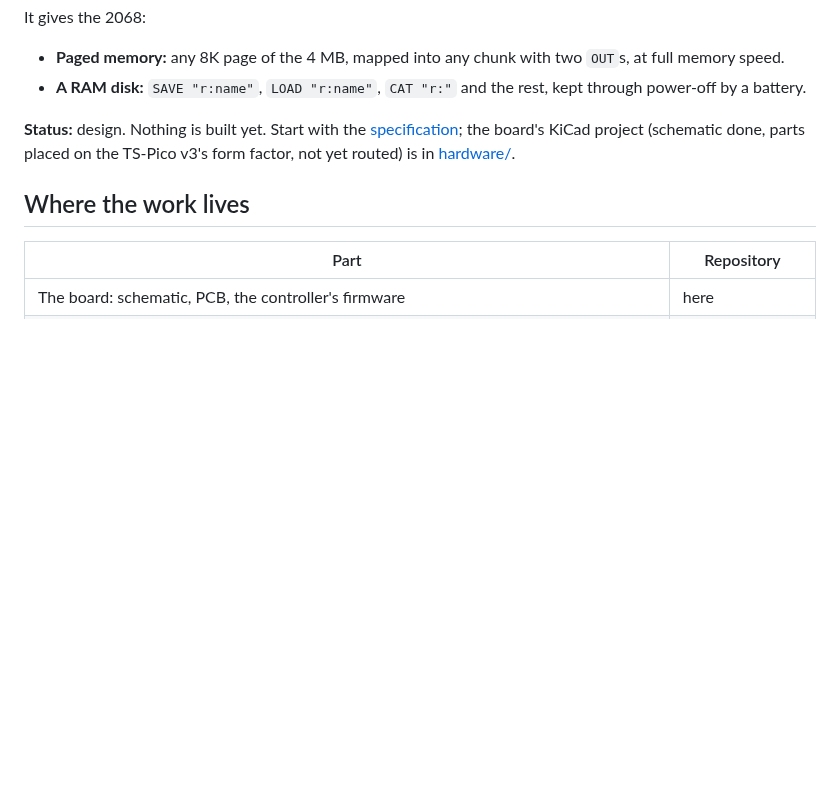
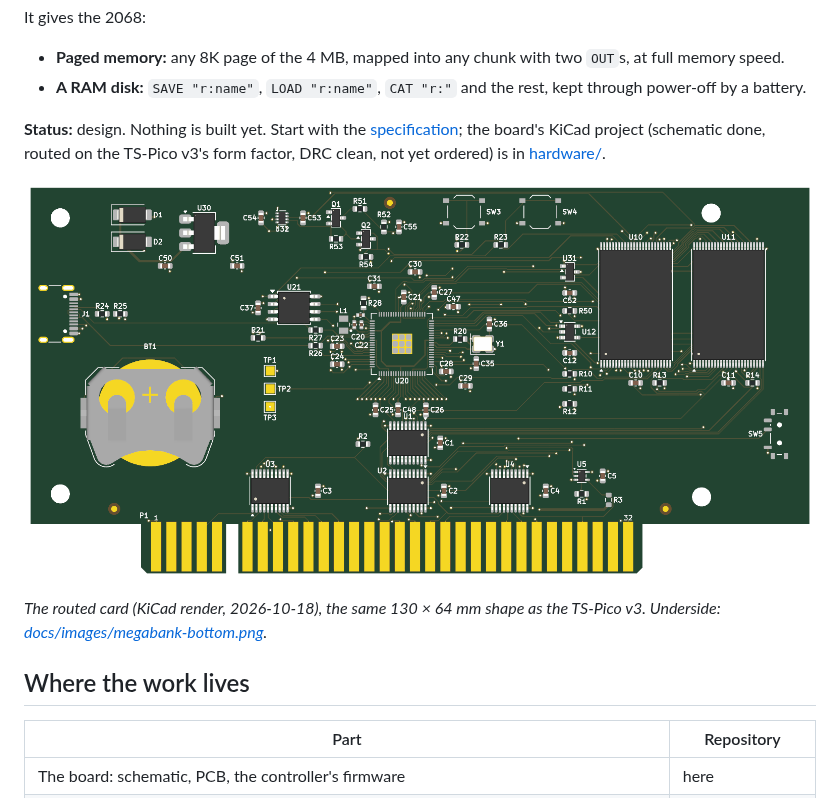
Before and after one commit to timex-sinclair-projects/TS-2068-Megabank, a Markdown page: README.md, the part around the change. Rendered like a GitHub page; pictures changed too: docs/images/megabank-top.png (added); blank space fills up the shorter version.

```diff
--- a/README.md
+++ b/README.md
@@ -14,8 +14,13 @@ It gives the 2068:
 
 **Status:** design. Nothing is built yet. Start with the
 [specification](docs/spec.md); the board's KiCad project (schematic done,
-parts placed on the TS-Pico v3's form factor, not yet routed) is in
+routed on the TS-Pico v3's form factor, DRC clean, not yet ordered) is in
 [hardware/](hardware/README.md).
+
+![The Megabank card, rendered from the routed KiCad board: the RP2350B controller in the middle, the two 2 MB SRAMs on the right, the CR2032 battery on the left, the bus buffers over the gold fingers](docs/images/megabank-top.png)
+
+*The routed card (KiCad render, 2026-10-18), the same 130 × 64 mm shape as
+the TS-Pico v3. Underside: [docs/images/megabank-bottom.png](docs/images/megabank-bottom.png).*
 
 ## Where the work lives
 
```
Also changed, not shown: docs/spec.md (+3 -3 lines), hardware/README.md (+36 -19 lines), docs/images/megabank-bottom.png (added), 5 other files.
